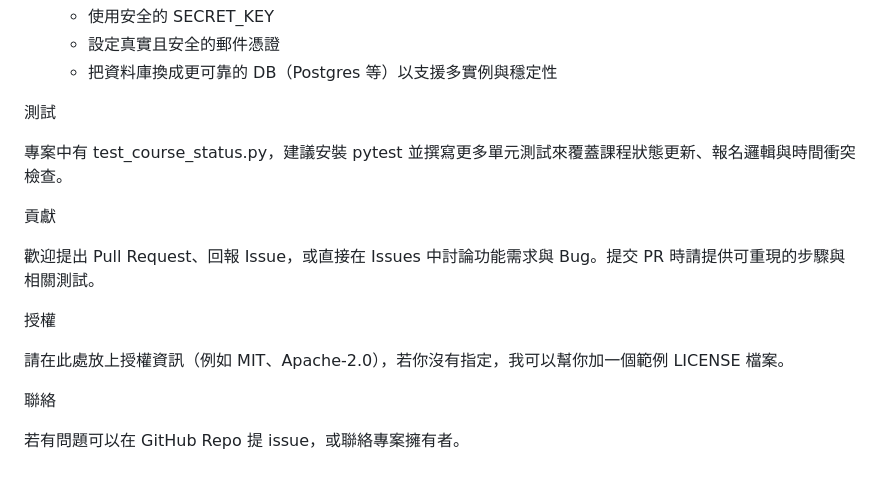
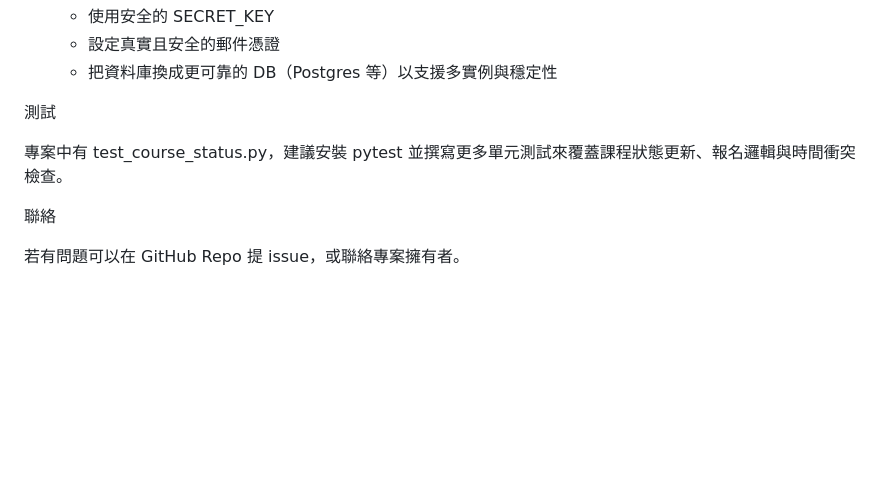
Before and after one commit to Joy0130/Registration-website, a Markdown page: README.md, the part around the change. Drawn GitHub-style; blank space fills up the shorter version.

Commit message:
doc：Update README
Removed sections on contributions and licensing from README.

```diff
--- a/README.md
+++ b/README.md
@@ -143,14 +143,6 @@ MAIL_DEFAULT_SENDER=you@example.com
 
 專案中有 test_course_status.py，建議安裝 pytest 並撰寫更多單元測試來覆蓋課程狀態更新、報名邏輯與時間衝突檢查。
 
-貢獻
-
-歡迎提出 Pull Request、回報 Issue，或直接在 Issues 中討論功能需求與 Bug。提交 PR 時請提供可重現的步驟與相關測試。
-
-授權
-
-請在此處放上授權資訊（例如 MIT、Apache-2.0），若你沒有指定，我可以幫你加一個範例 LICENSE 檔案。
-
 聯絡
 
 若有問題可以在 GitHub Repo 提 issue，或聯絡專案擁有者。
```
